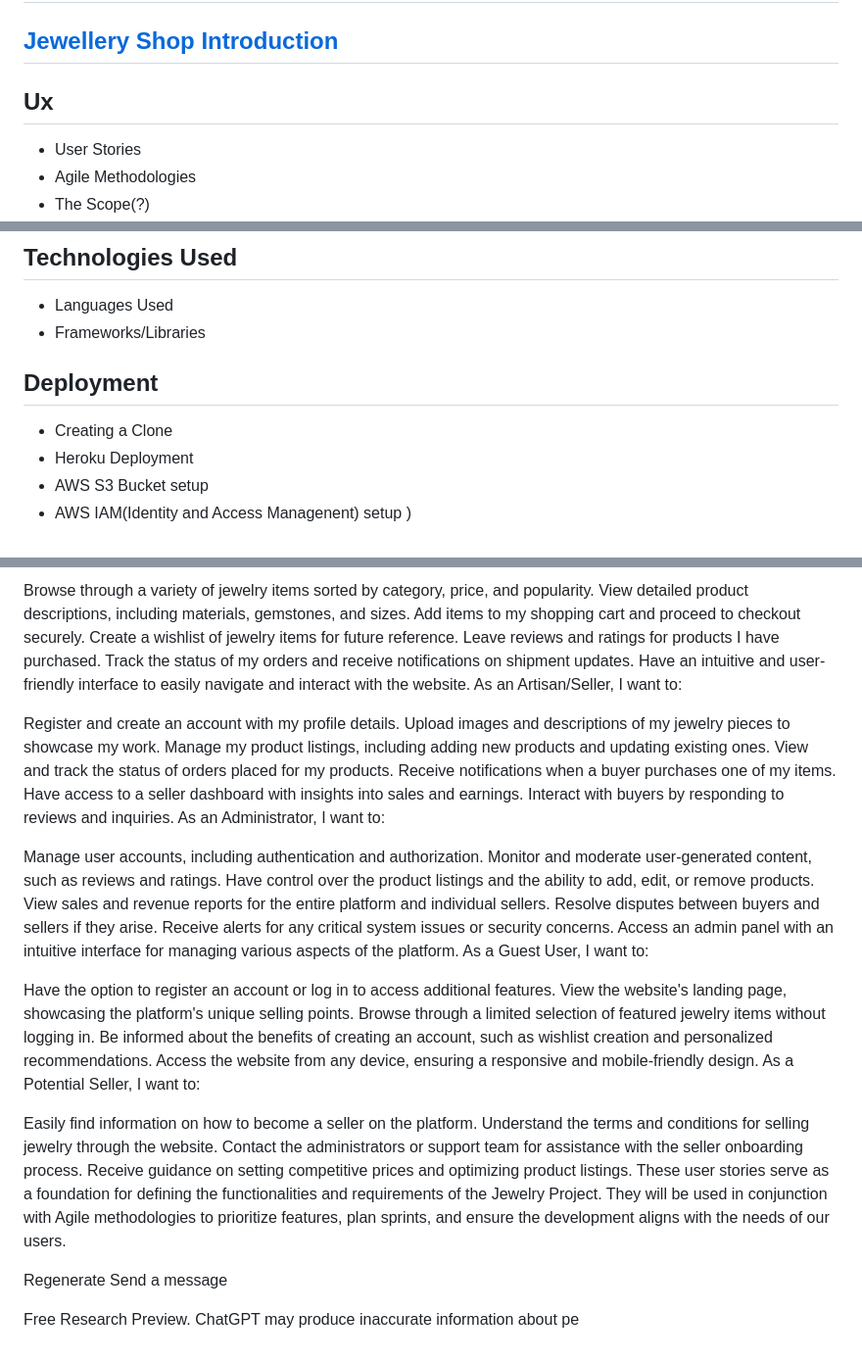
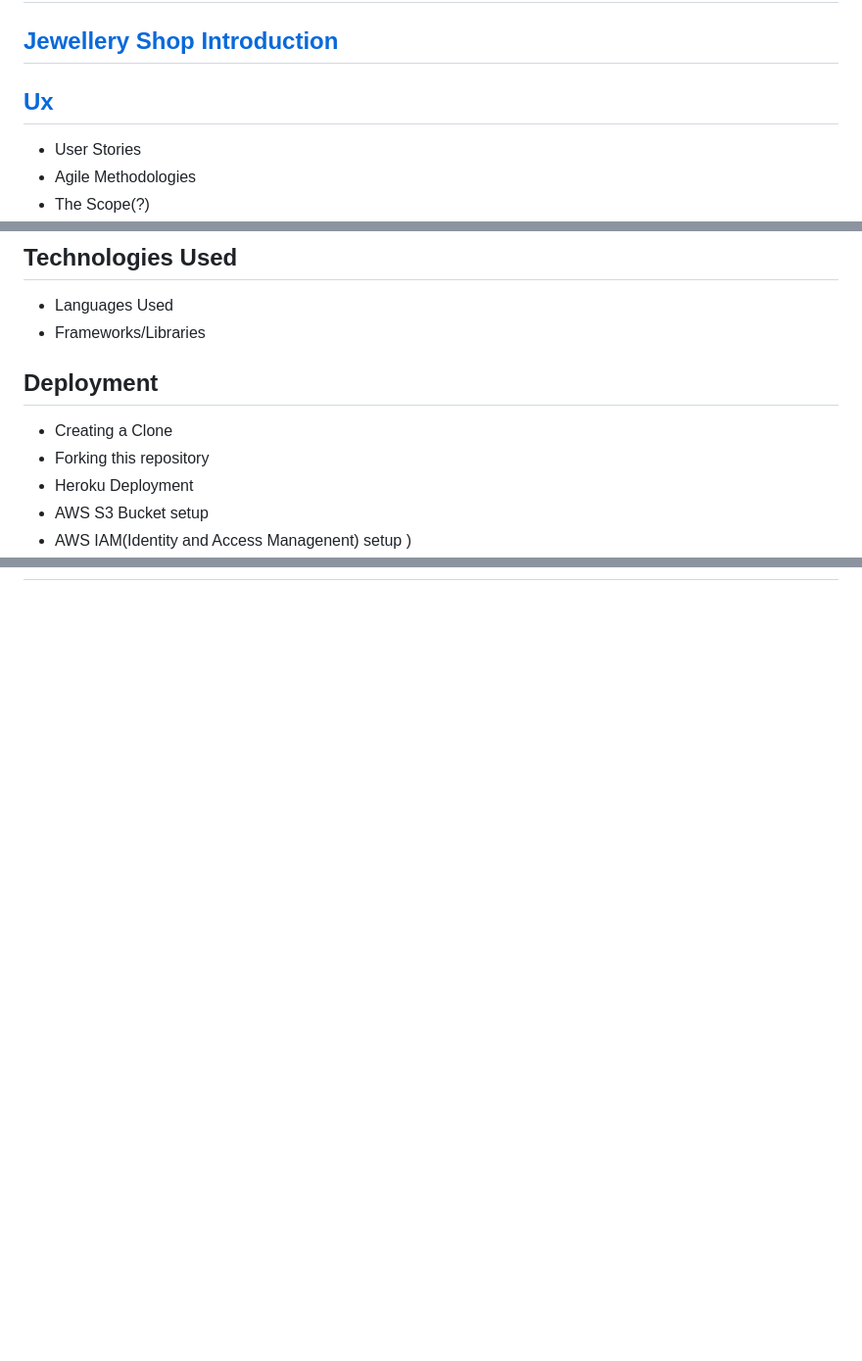
Before and after one commit to Aliona83/project_j, a Markdown page: README.md, 3 parts joined by grey strips. Shown at 98% size. Rendered like a GitHub page; blank space fills up the shorter version.

Commit message:
Worked on README.md

```diff
--- a/README.md
+++ b/README.md
@@ -1,7 +1,7 @@
 
 # Table of Contents
 ## [Jewellery Shop Introduction](#jewllery-shop---introduction)
-## Ux
+## [Ux](#ux)
    * User Stories
    * Agile Methodologies
    * The Scope(?)
@@ -18,6 +18,7 @@
 
  ## Deployment
  * Creating a Clone
+ * Forking this repository
  * Heroku Deployment
  * AWS S3 Bucket setup
  * AWS IAM(Identity and Access Managenent) setup )
@@ -110,7 +168,7 @@ User stories help us understand the needs and expectations of our users. They se
 
 As a Buyer, I want to:
 
-Browse through a variety of jewelry items sorted by category, price, and popularity.
+c
 View detailed product descriptions, including materials, gemstones, and sizes.
 Add items to my shopping cart and proceed to checkout securely.
 Create a wishlist of jewelry items for future reference.
@@ -159,3 +217,4 @@ Regenerate
 Send a message
 
 Free Research Preview. ChatGPT may produce inaccurate information about pe
+ -->
```
Also changed, not shown: other parts of README.md (+60 -3 lines), DEPLOYMENT.md (added, +148 -0 lines).
